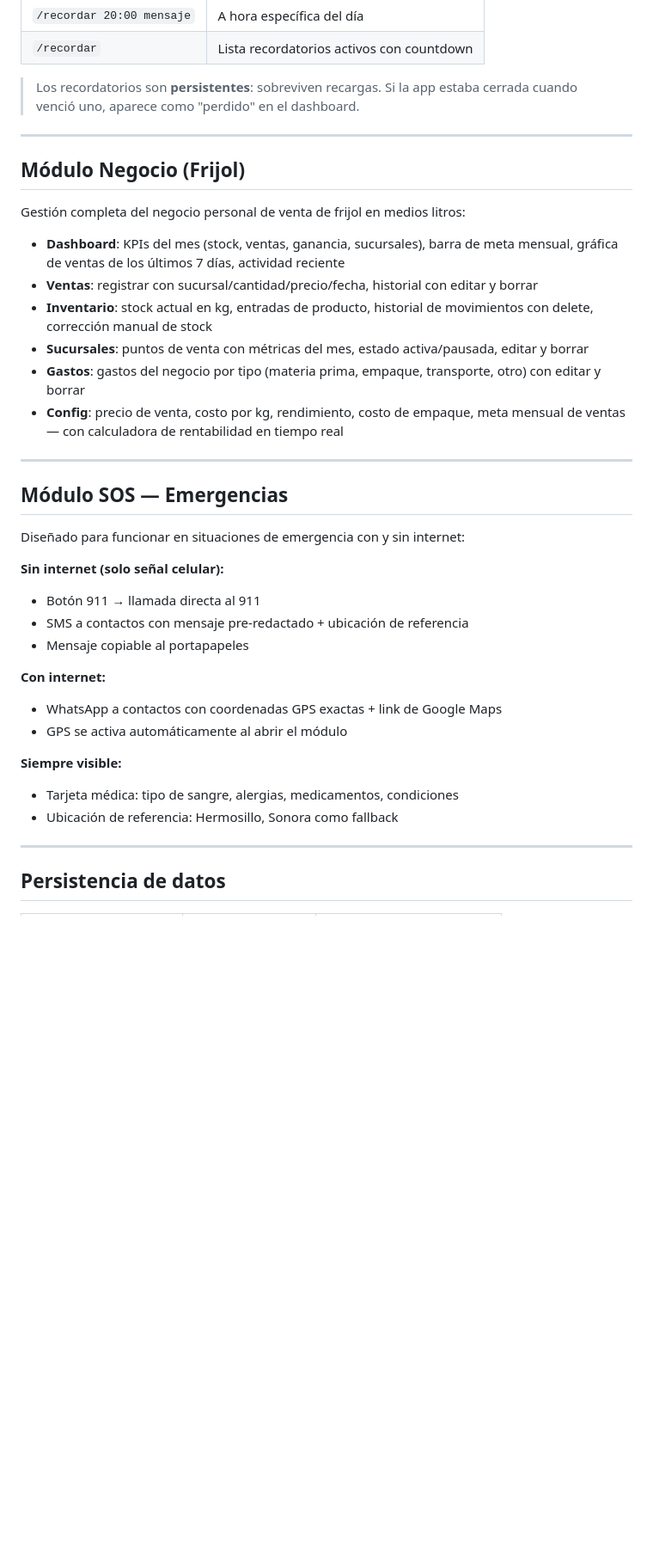
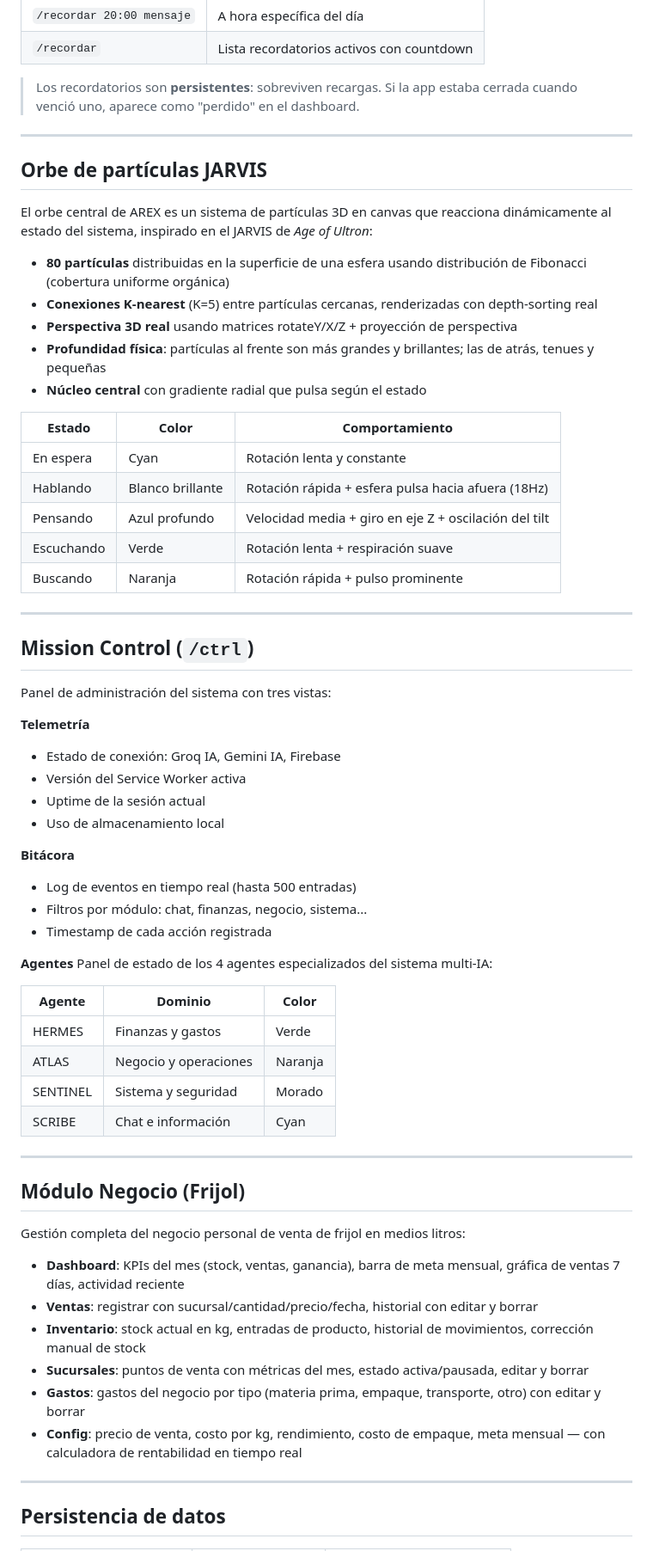
Before and after one commit to alexizncd-hash/AREX, a Markdown page: README.md, the part around one of its changes. Shown at 86% size. GitHub-like rendering; blank space fills up the shorter version.

```diff
--- a/README.md
+++ b/README.md
@@ -124,35 +134,63 @@ arex/
 
 ---
 
+## Orbe de partículas JARVIS
+
+El orbe central de AREX es un sistema de partículas 3D en canvas que reacciona dinámicamente al estado del sistema, inspirado en el JARVIS de *Age of Ultron*:
+
+- **80 partículas** distribuidas en la superficie de una esfera usando distribución de Fibonacci (cobertura uniforme orgánica)
+- **Conexiones K-nearest** (K=5) entre partículas cercanas, renderizadas con depth-sorting real
+- **Perspectiva 3D real** usando matrices rotateY/X/Z + proyección de perspectiva
+- **Profundidad física**: partículas al frente son más grandes y brillantes; las de atrás, tenues y pequeñas
+- **Núcleo central** con gradiente radial que pulsa según el estado
+
+| Estado | Color | Comportamiento |
+|--------|-------|----------------|
+| En espera | Cyan | Rotación lenta y constante |
+| Hablando | Blanco brillante | Rotación rápida + esfera pulsa hacia afuera (18Hz) |
+| Pensando | Azul profundo | Velocidad media + giro en eje Z + oscilación del tilt |
+| Escuchando | Verde | Rotación lenta + respiración suave |
+| Buscando | Naranja | Rotación rápida + pulso prominente |
+
+---
+
+## Mission Control (`/ctrl`)
+
+Panel de administración del sistema con tres vistas:
+
+**Telemetría**
+- Estado de conexión: Groq IA, Gemini IA, Firebase
+- Versión del Service Worker activa
+- Uptime de la sesión actual
+- Uso de almacenamiento local
+
+**Bitácora**
+- Log de eventos en tiempo real (hasta 500 entradas)
+- Filtros por módulo: chat, finanzas, negocio, sistema...
+- Timestamp de cada acción registrada
+
+**Agentes**
+Panel de estado de los 4 agentes especializados del sistema multi-IA:
+
+| Agente | Dominio | Color |
+|--------|---------|-------|
+| HERMES | Finanzas y gastos | Verde |
+| ATLAS | Negocio y operaciones | Naranja |
+| SENTINEL | Sistema y seguridad | Morado |
+| SCRIBE | Chat e información | Cyan |
+
+---
+
 ## Módulo Negocio (Frijol)
 
 Gestión completa del negocio personal de venta de frijol en medios litros:
 
-- **Dashboard**: KPIs del mes (stock, ventas, ganancia, sucursales), barra de meta mensual, gráfica de ventas de los últimos 7 días, actividad reciente
+- **Dashboard**: KPIs del mes (stock, ventas, ganancia), barra de meta mensual, gráfica de ventas 7 días, actividad reciente
 - **Ventas**: registrar con sucursal/cantidad/precio/fecha, historial con editar y borrar
-- **Inventario**: stock actual en kg, entradas de producto, historial de movimientos con delete, corrección manual de stock
+- **Inventario**: stock actual en kg, entradas de producto, historial de movimientos, corrección manual de stock
 - **Sucursales**: puntos de venta con métricas del mes, estado activa/pausada, editar y borrar
 - **Gastos**: gastos del negocio por tipo (materia prima, empaque, transporte, otro) con editar y borrar
-- **Config**: precio de venta, costo por kg, rendimiento, costo de empaque, meta mensual de ventas — con calculadora de rentabilidad en tiempo real
-
----
-
-## Módulo SOS — Emergencias
-
-Diseñado para funcionar en situaciones de emergencia con y sin internet:
-
-**Sin internet (solo señal celular):**
-- Botón 911 → llamada directa al 911
-- SMS a contactos con mensaje pre-redactado + ubicación de referencia
-- Mensaje copiable al portapapeles
-
-**Con internet:**
-- WhatsApp a contactos con coordenadas GPS exactas + link de Google Maps
-- GPS se activa automáticamente al abrir el módulo
-
-**Siempre visible:**
-- Tarjeta médica: tipo de sangre, alergias, medicamentos, condiciones
-- Ubicación de referencia: Hermosillo, Sonora como fallback
+- **Config**: precio de venta, costo por kg, rendimiento, costo de empaque, meta mensual — con calculadora de rentabilidad en tiempo real
 
 ---
 
```
Also changed, not shown: other parts of README.md (+96 -82 lines).
